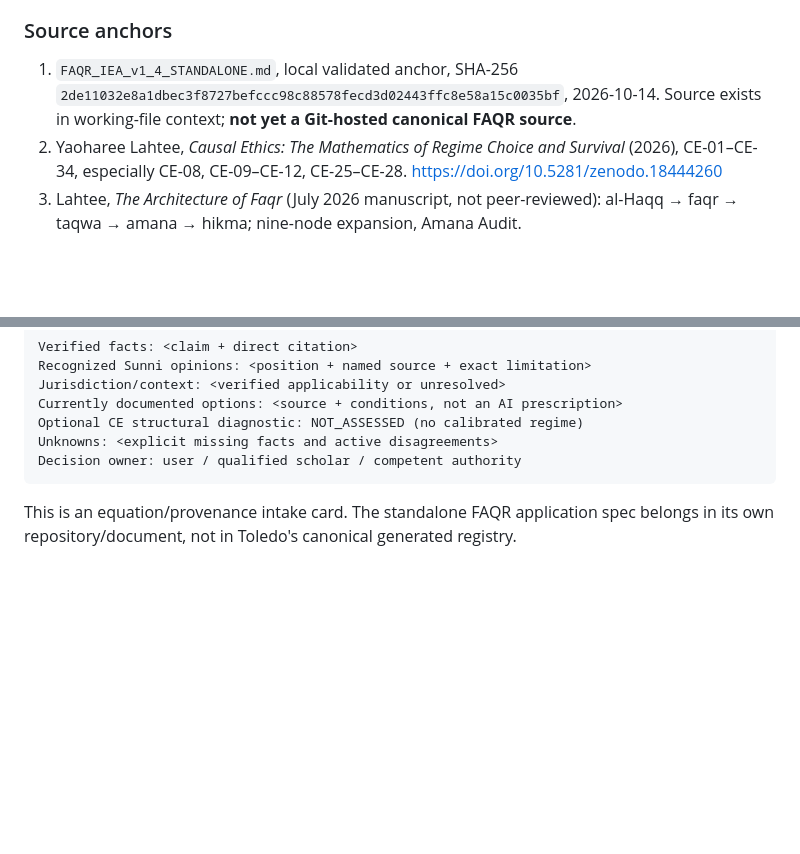
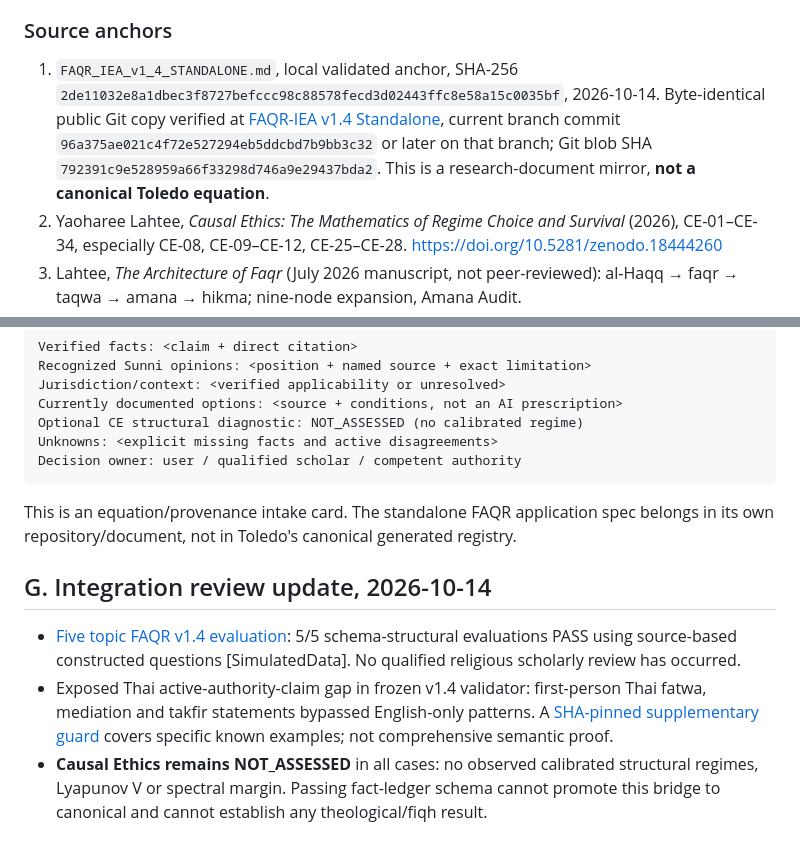
Before and after one commit to morrocwi/toledo, a Markdown page: registry/proposals/PROP-FAQR-CE-ISLAMIC-READOUT-01.md, 2 parts joined by grey strips. Rendered like a GitHub page; blank space fills up the shorter version.

Commit message:
proposal: pin verified Git FAQR anchor and document five-case schema review limits

````diff
--- a/registry/proposals/PROP-FAQR-CE-ISLAMIC-READOUT-01.md
+++ b/registry/proposals/PROP-FAQR-CE-ISLAMIC-READOUT-01.md
@@ -30,7 +30,7 @@ Status of these references is the repository's entry/tier status, **not** the st
 
 ### Source anchors
 
-1. `FAQR_IEA_v1_4_STANDALONE.md`, local validated anchor, SHA-256 `2de11032e8a1dbec3f8727befccc98c88578fecd3d02443ffc8e58a15c0035bf`, 2026-10-14. Source exists in working-file context; **not yet a Git-hosted canonical FAQR source**.
+1. `FAQR_IEA_v1_4_STANDALONE.md`, local validated anchor, SHA-256 `2de11032e8a1dbec3f8727befccc98c88578fecd3d02443ffc8e58a15c0035bf`, 2026-10-14. Byte-identical public Git copy verified at [FAQR-IEA v1.4 Standalone](https://github.com/morrocwi/islamic-archive-th/blob/docs/faqr-ce-islamic-mode-20261014/docs/research/FAQR_IEA_v1_4_STANDALONE.md), current branch commit `96a375ae021c4f72e527294eb5ddcbd7b9bb3c32` or later on that branch; Git blob SHA `792391c9e528959a66f33298d746a9e29437bda2`. This is a research-document mirror, **not a canonical Toledo equation**.
 2. Yaoharee Lahtee, *Causal Ethics: The Mathematics of Regime Choice and Survival* (2026), CE-01–CE-34, especially CE-08, CE-09–CE-12, CE-25–CE-28. https://doi.org/10.5281/zenodo.18444260
 3. Lahtee, *The Architecture of Faqr* (July 2026 manuscript, not peer-reviewed): al-Haqq → faqr → taqwa → amana → hikma; nine-node expansion, Amana Audit.
 4. Lahtee, *Faqr, Scholarly Authority, and Non-Transferable Responsibility* (2026): `fiqh != wahy`, qualified consultation and non-transferred moral responsibility.
@@ -141,3 +141,9 @@ Decision owner: user / qualified scholar / competent authority
 ```
 
 This is an equation/provenance intake card. The standalone FAQR application spec belongs in its own repository/document, not in Toledo's canonical generated registry.
+
+## G. Integration review update, 2026-10-14
+
+- [Five topic FAQR v1.4 evaluation](https://github.com/morrocwi/islamic-archive-th/blob/docs/faqr-ce-islamic-mode-20261014/docs/research/FAQR_IEA_v1_4_KHANA_KAO_MAI_5_CASE_EVAL.md): 5/5 schema-structural evaluations PASS using source-based constructed questions [SimulatedData]. No qualified religious scholarly review has occurred.
+- Exposed Thai active-authority-claim gap in frozen v1.4 validator: first-person Thai fatwa, mediation and takfir statements bypassed English-only patterns. A [SHA-pinned supplementary guard](https://github.com/morrocwi/islamic-archive-th/blob/docs/faqr-ce-islamic-mode-20261014/docs/research/FAQR_V14_THAI_AUTHORITY_GUARD_PATCH.py) covers specific known examples; not comprehensive semantic proof.
+- **Causal Ethics remains NOT_ASSESSED** in all cases: no observed calibrated structural regimes, Lyapunov V or spectral margin. Passing fact-ledger schema cannot promote this bridge to canonical and cannot establish any theological/fiqh result.
````
